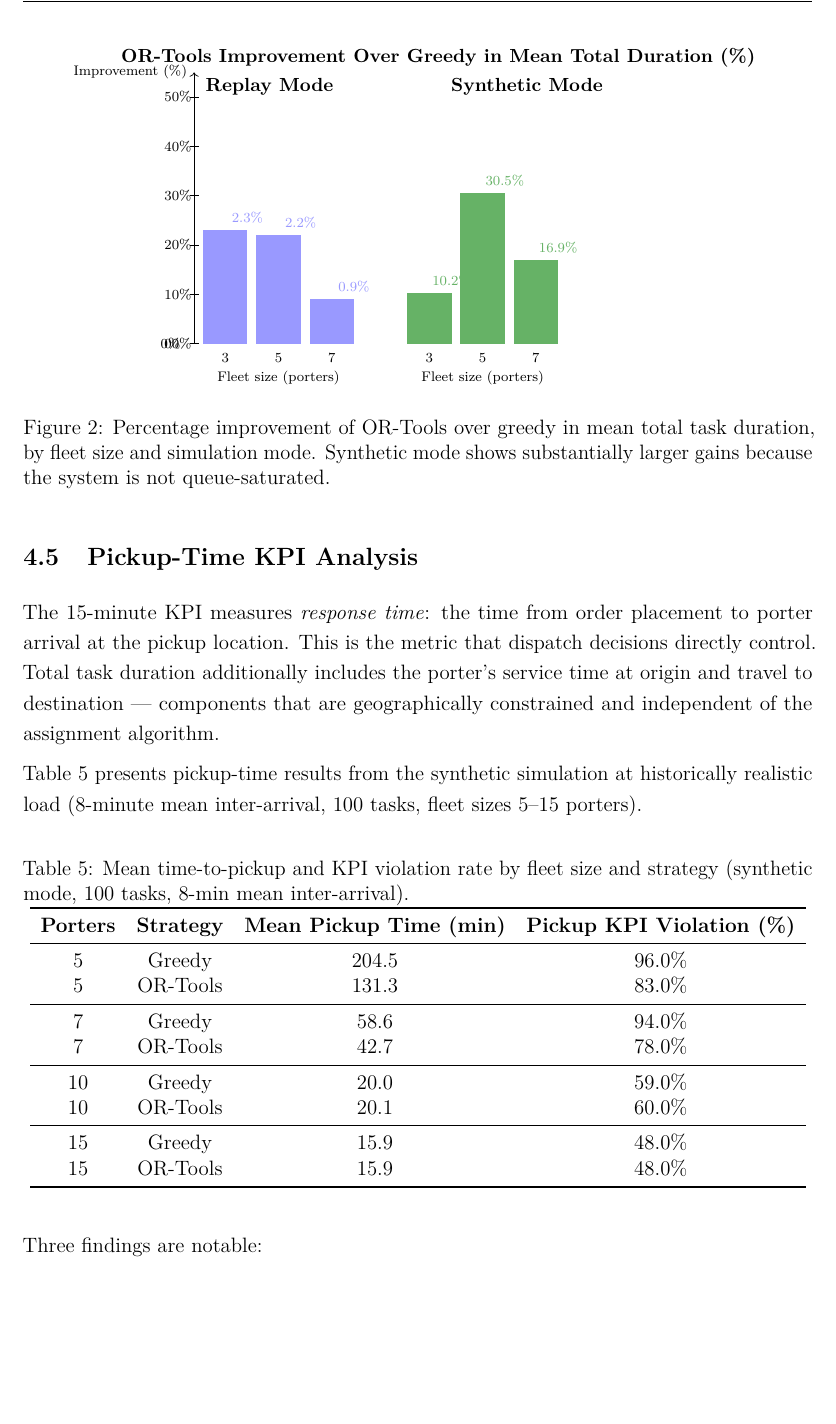
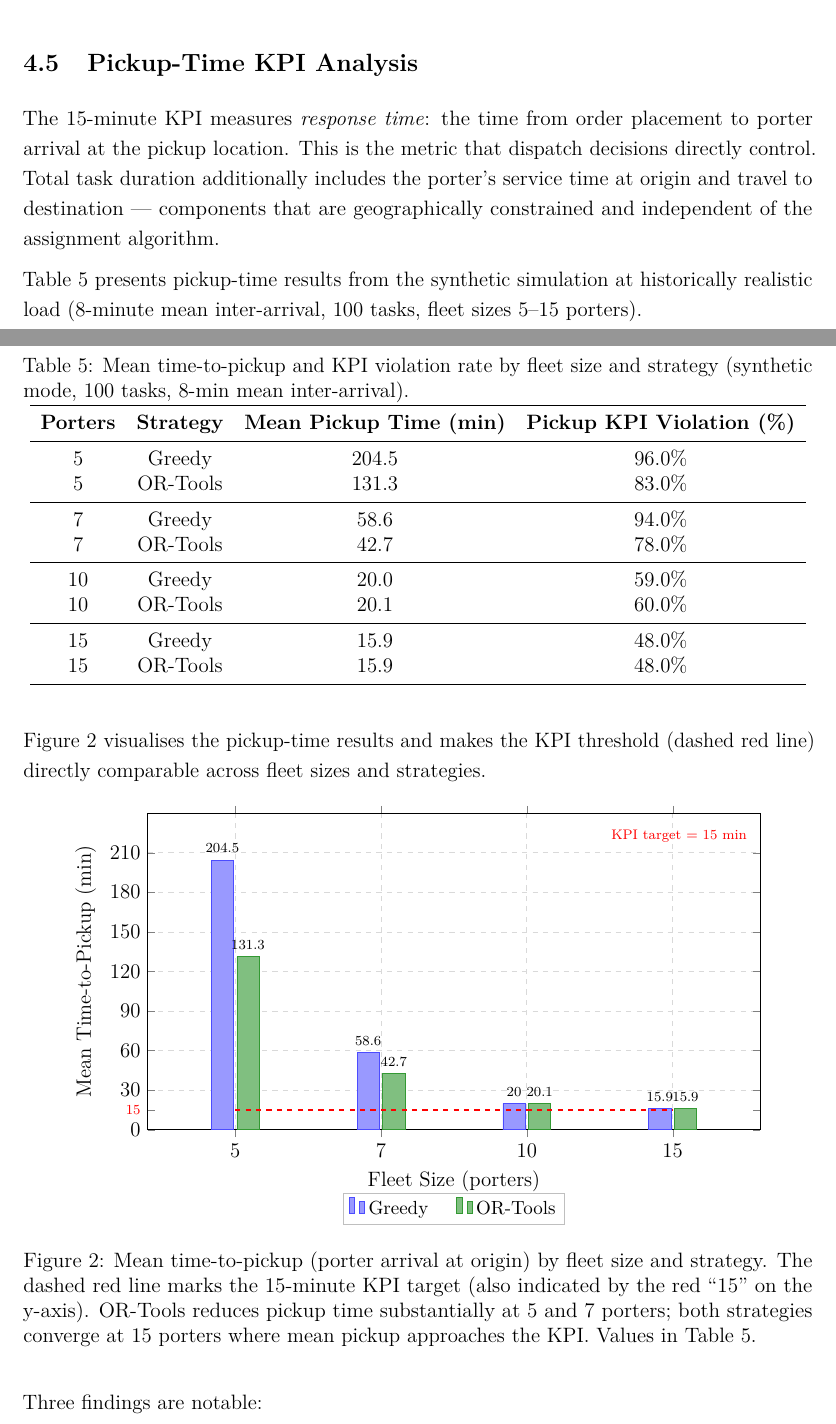
Before and after one commit to adamchoi787/porter-dispatch-prototype, a LaTeX document (report/main.tex): part of page 18 of 25 before the commit and two parts of pages 17 and 18 of 25 after it, the two joined at a grey line, cut at the place of the change, the shorter picture padded with empty space. Compiled offline with pdfLaTeX.

Commit message:
fixed final report figure 1 and 2 formatting issue

```diff
--- a/report/main.tex
+++ b/report/main.tex
@@ -11,6 +11,7 @@
 \usepackage[utf8]{inputenc}
 \usepackage{lmodern}
 \usepackage{graphicx}
+\usepackage{url}
 \usepackage{booktabs}
 \usepackage{array}
 \usepackage{longtable}
@@ -19,6 +20,7 @@
 \usepackage{hyperref}
 \usepackage{xcolor}
 \usepackage{float}
+\usepackage[all]{hypcap}
 \usepackage{setspace}
 \usepackage{fancyhdr}
 \usepackage{microtype}
@@ -28,6 +30,7 @@
 \usetikzlibrary{shapes.geometric, arrows.meta, positioning, backgrounds}
 
 %% --- Page style ---
+\setlength{\headheight}{14pt}
 \pagestyle{fancy}
 \fancyhf{}
 \rhead{\small Project 16 --- AI-Driven Porter Dispatch System}
@@ -447,41 +461,6 @@ Synthetic & OR-Tools & 7 & 78.2  & 100.0\% \\
 \end{table}
 
 OR-Tools improvements are most pronounced in synthetic mode where the system operates below saturation. At 5 porters (synthetic), OR-Tools reduces mean total duration from 240.0 to 166.8 minutes --- a \textbf{30.5\% improvement}. At 7 porters (synthetic), the improvement is \textbf{16.9\%}. In replay mode, improvements are marginal (0.5--2\%) because the historical task set is queue-saturated: tasks arrive faster than porters can complete them, and routing optimisation cannot overcome the structural queue bottleneck.
-
-\begin{figure}[H]
-\centering
-\begin{tikzpicture}
-\def\data{
-  {2.3, 2.2, 0.9},
-  {10.2, 30.5, 16.9}
-}
-\begin{scope}[xscale=0.9]
-\node[font=\small\bfseries] at (5.5, 5.8) {OR-Tools Improvement Over Greedy in Mean Total Duration (\%)};
-\node[font=\small] at (1.7, 5.2) {\textbf{Replay Mode}};
-\fill[blue!40] (0.2,0) rectangle (1.2, 2.3) node[above,font=\scriptsize]{2.3\%};
-\fill[blue!40] (1.4,0) rectangle (2.4, 2.2) node[above,font=\scriptsize]{2.2\%};
-\fill[blue!40] (2.6,0) rectangle (3.6, 0.9) node[above,font=\scriptsize]{0.9\%};
-\node[font=\scriptsize] at (0.7,  -0.3) {3};
-\node[font=\scriptsize] at (1.9,  -0.3) {5};
-\node[font=\scriptsize] at (3.1,  -0.3) {7};
-\node[font=\scriptsize] at (1.9,  -0.7) {Fleet size (porters)};
-\node[font=\small] at (7.5, 5.2) {\textbf{Synthetic Mode}};
-\fill[green!50!black!60] (4.8,0) rectangle (5.8, 1.02) node[above,font=\scriptsize]{10.2\%};
-\fill[green!50!black!60] (6.0,0) rectangle (7.0, 3.05) node[above,font=\scriptsize]{30.5\%};
-\fill[green!50!black!60] (7.2,0) rectangle (8.2, 1.69) node[above,font=\scriptsize]{16.9\%};
-\node[font=\scriptsize] at (5.3,  -0.3) {3};
-\node[font=\scriptsize] at (6.5,  -0.3) {5};
-\node[font=\scriptsize] at (7.7,  -0.3) {7};
-\node[font=\scriptsize] at (6.5,  -0.7) {Fleet size (porters)};
-\draw[->] (0,0) -- (0,5.5) node[left,font=\scriptsize]{Improvement (\%)};
-\foreach \y in {0,1,2,3,4,5}
-  \draw (-0.1,\y) -- (0.1,\y) node[left,font=\scriptsize]{\y0\%};
-\node[font=\scriptsize,left] at (-0.15, 0) {0\%};
-\end{scope}
-\end{tikzpicture}
-\caption{Percentage improvement of OR-Tools over greedy in mean total task duration, by fleet size and simulation mode. Synthetic mode shows substantially larger gains because the system is not queue-saturated.}
-\label{fig:improvement}
-\end{figure}
 
 \subsection{Pickup-Time KPI Analysis}
 
@@ -511,6 +490,63 @@ Table~\ref{tab:pickup} presents pickup-time results from the synthetic simulatio
 \bottomrule
 \end{tabular}
 \end{table}
+
+Figure~\ref{fig:pickup} visualises the pickup-time results and makes the KPI threshold (dashed red line) directly comparable across fleet sizes and strategies.
+
+\begin{figure}[H]
+\centering
+\begin{tikzpicture}
+\begin{axis}[
+  ybar,
+  bar width=0.45cm,
+  bar shift auto,
+  width=14cm, height=8cm,
+  % Legend below the x-axis label to avoid overlapping bars
+  legend style={at={(0.5,-0.20)}, anchor=north, legend columns=2,
+                font=\small, draw=gray!50,
+                /tikz/every even column/.append style={column sep=0.5cm}},
+  ylabel={Mean Time-to-Pickup (min)},
+  xlabel={Fleet Size (porters)},
+  symbolic x coords={5,7,10,15},
+  xtick=data,
+  ymin=0, ymax=240,
+  % Standard ticks (no 15 here to avoid crowding 30)
+  ytick={0,30,60,90,120,150,180,210},
+  % Add 15 as an extra tick with its own style — labelled in red
+  extra y ticks={15},
+  extra y tick labels={15},
+  extra y tick style={
+    grid=none,
+    tick label style={red, font=\scriptsize},
+    major tick length=4pt,
+  },
+  nodes near coords,
+  nodes near coords align={vertical},
+  every node near coord/.append style={font=\scriptsize,
+    /pgf/number format/.cd, fixed, precision=1},
+  grid=major,
+  grid style={dashed,gray!30},
+  enlarge x limits=0.20,
+  clip=false,
+]
+\addplot[fill=blue!40, draw=blue!70] coordinates {
+  (5,204.5) (7,58.6) (10,20.0) (15,15.9)
+};
+\addplot[fill=green!50!black!50, draw=green!50!black!80] coordinates {
+  (5,131.3) (7,42.7) (10,20.1) (15,15.9)
+};
+% KPI horizontal reference line spanning the full plotting area
+\draw[red, dashed, ultra thick]
+  (axis cs:5,15) -- (axis cs:15,15);
+% KPI label placed in the top-right of the plot, well clear of all bars
+\node[red, font=\scriptsize, anchor=north east]
+  at (rel axis cs:0.99,0.97) {KPI target = 15 min};
+\legend{Greedy, OR-Tools}
+\end{axis}
+\end{tikzpicture}
+\caption{Mean time-to-pickup (porter arrival at origin) by fleet size and strategy. The dashed red line marks the 15-minute KPI target (also indicated by the red ``15'' on the y-axis). OR-Tools reduces pickup time substantially at 5 and 7 porters; both strategies converge at 15 porters where mean pickup approaches the KPI. Values in Table~\ref{tab:pickup}.}
+\label{fig:pickup}
+\end{figure}
 
 Three findings are notable:
 
```
Also changed, not shown: report/fig_check.png (added), report/main.pdf, report/page_10_fig1.png (added), report/page_17_tab4.png (added), report/page_18_fig2.png (added), report/v2_fig1_zoom.png (added), report/v2_page_10_fig1.png (added), report/v2_page_18_fig2.png (added), report/v3_fig1_zoom.png (added), report/v4_fig1_tight.png (added), report/v5_fig1.png (added), report/v5_fig2.png (added), report/v6_fig2.png (added), report/main.tex (43 more changed lines), 3 other files.
